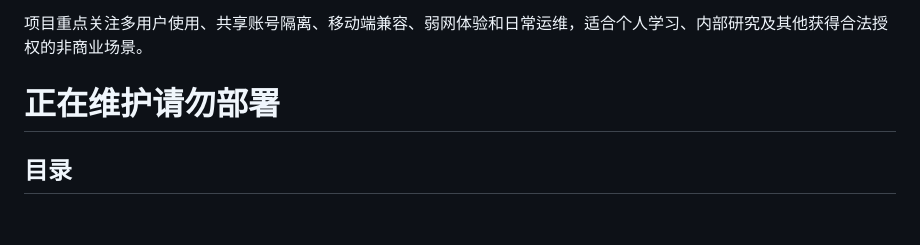
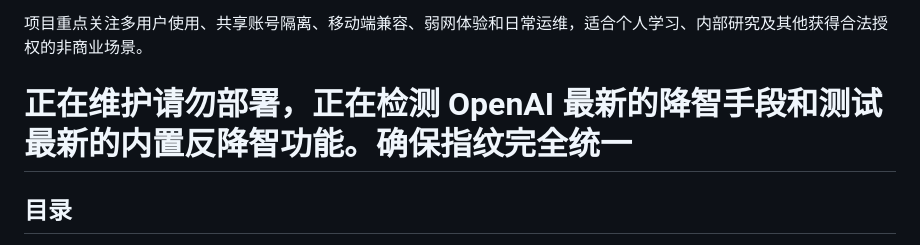
Before and after one commit to Jasa-Chi-Ray/chatgpt-mirror, a Markdown page: README.md, the part around the change. Rendered like a GitHub page; blank space fills up the shorter version.

```diff
--- a/README.md
+++ b/README.md
@@ -4,7 +4,7 @@ ChatGPT Mirror 是一个面向多用户场景的 ChatGPT 镜像管理项目，
 
 项目重点关注多用户使用、共享账号隔离、移动端兼容、弱网体验和日常运维，适合个人学习、内部研究及其他获得合法授权的非商业场景。
 
-# 正在维护请勿部署
+# 正在维护请勿部署，正在检测 OpenAI 最新的降智手段和测试最新的内置反降智功能。确保指纹完全统一
 
 ## 目录
 
```
